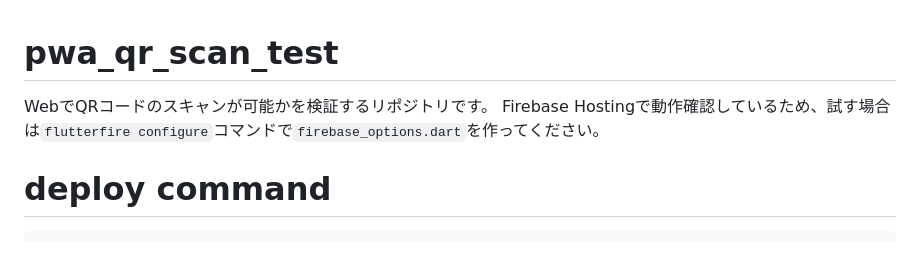
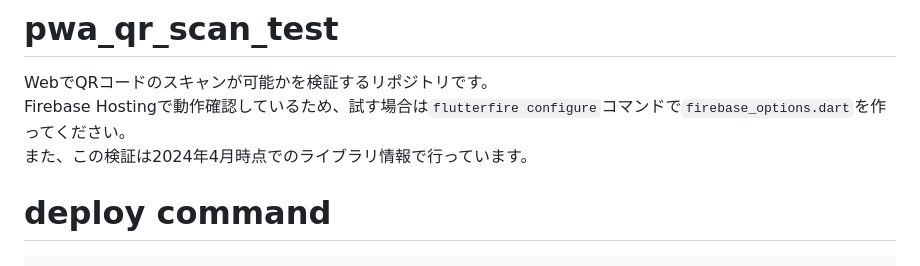
Before and after one commit to hotdrop/flutter_web_qr_scan, a Markdown page: README.md, the part around the change. Drawn GitHub-style.

````diff
--- a/README.md
+++ b/README.md
@@ -1,6 +1,7 @@
 # pwa_qr_scan_test
 WebでQRコードのスキャンが可能かを検証するリポジトリです。
 Firebase Hostingで動作確認しているため、試す場合は`flutterfire configure`コマンドで`firebase_options.dart`を作ってください。
+また、この検証は2024年4月時点でのライブラリ情報で行っています。
 
 # deploy command
 ```cmd
````
